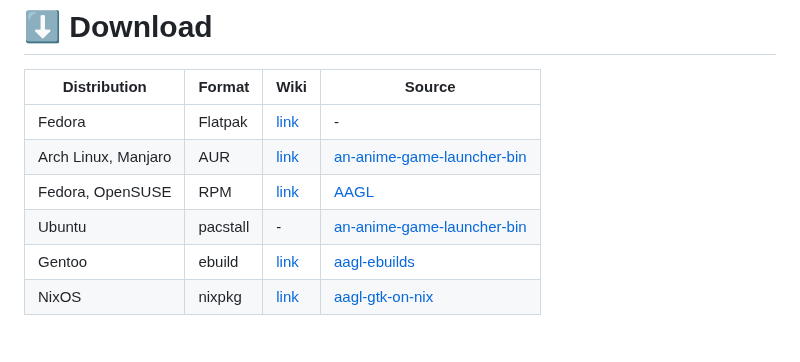
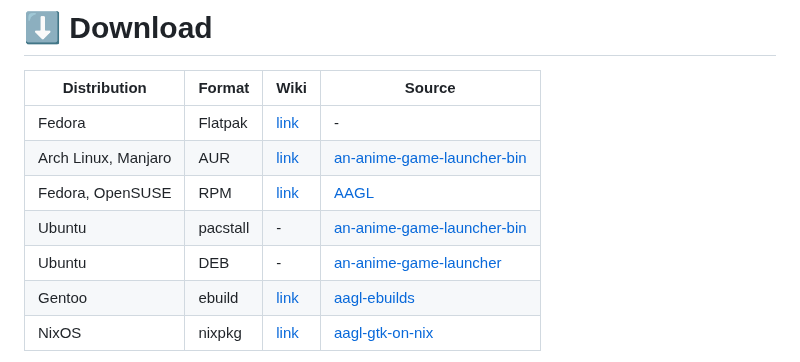
Before and after one commit to an-anime-team/an-anime-game-launcher, a Markdown page: README.md, the part around the change. GitHub-like rendering.

Commit message:
Add DEB format link

```diff
--- a/README.md
+++ b/README.md
@@ -28,6 +28,7 @@
 | Arch Linux, Manjaro | AUR | [link](https://github.com/an-anime-team/an-anime-game-launcher/wiki/Installation#-arch-linux-aur) | [an-anime-game-launcher-bin](https://aur.archlinux.org/packages/an-anime-game-launcher-bin) |
 | Fedora, OpenSUSE | RPM | [link](https://github.com/an-anime-team/an-anime-game-launcher/wiki/Installation#-fedora-rpm) | [AAGL](https://build.opensuse.org/repositories/home:Maroxy:AAT-Apps/AAGL) |
 | Ubuntu | pacstall | - | [an-anime-game-launcher-bin](https://pacstall.dev/packages/an-anime-game-launcher-bin) |
+| Ubuntu | DEB | - | [an-anime-game-launcher](https://launchpad.net/~an-anime-team/+archive/ubuntu/an-anime-game-launcher) |
 | Gentoo | ebuild | [link](https://github.com/an-anime-team/an-anime-game-launcher/wiki/Installation#-gentoo-linux-ebuild) | [aagl-ebuilds](https://github.com/an-anime-team/gentoo-ebuilds) |
 | NixOS | nixpkg | [link](https://github.com/an-anime-team/an-anime-game-launcher/wiki/Installation#-nixos-nixpkg) | [aagl-gtk-on-nix](https://github.com/ezKEa/aagl-gtk-on-nix) |
 
```
